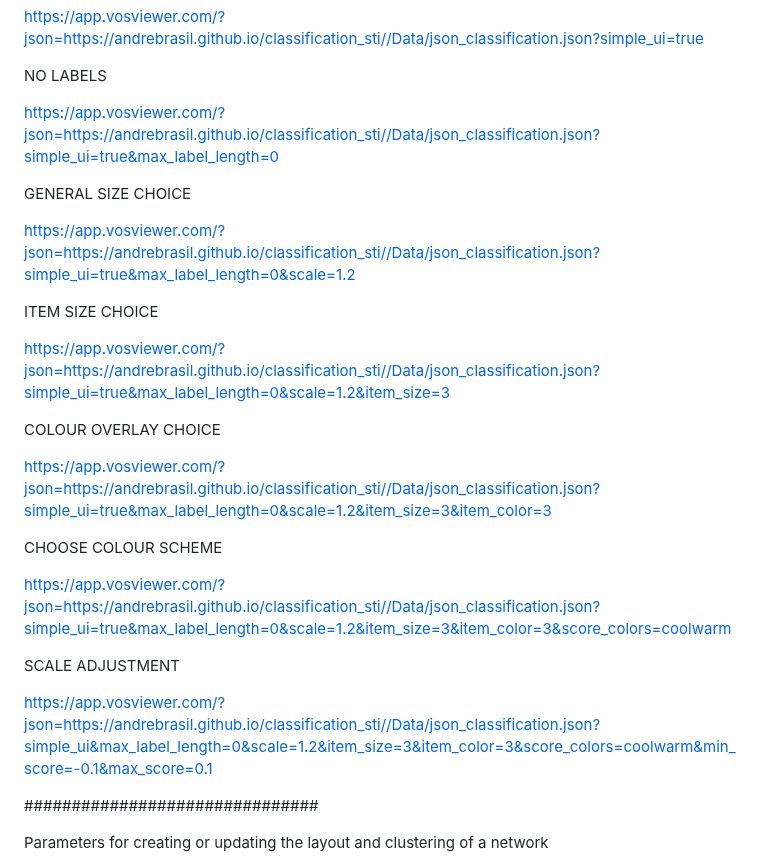
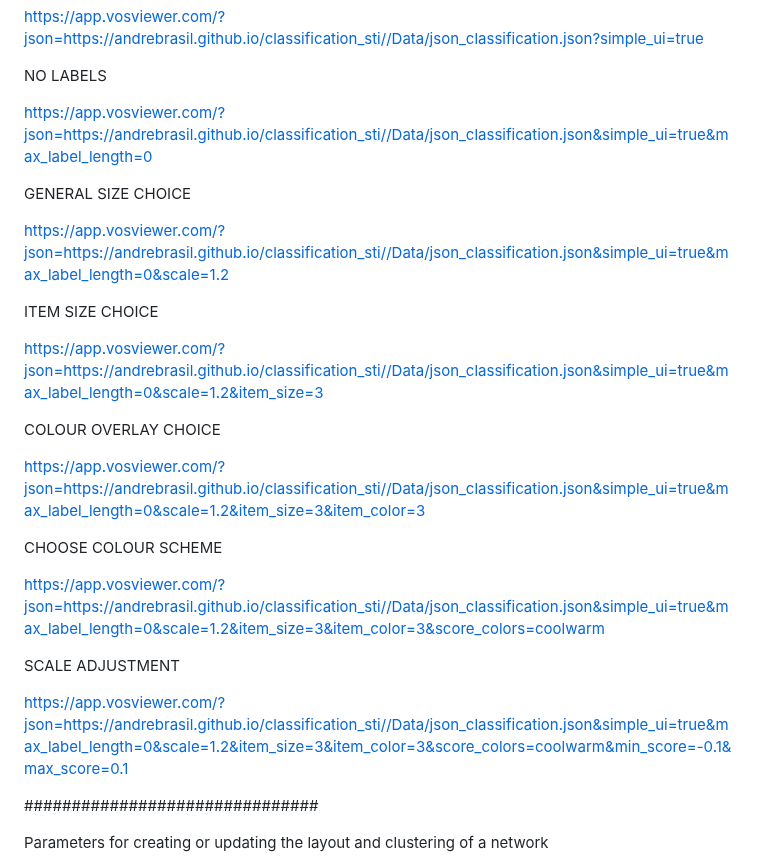
Before and after one commit to AndreBrasil/andrebrasil.github.io, a Markdown page: VOSviewer/README.md, the part around the change. Rendered like a GitHub page.

```diff
--- a/VOSviewer/README.md
+++ b/VOSviewer/README.md
@@ -7,32 +7,32 @@ https://app.vosviewer.com/?json=https://andrebrasil.github.io/classification_sti
 
 NO LABELS
 
-https://app.vosviewer.com/?json=https://andrebrasil.github.io/classification_sti//Data/json_classification.json?simple_ui=true&max_label_length=0
+https://app.vosviewer.com/?json=https://andrebrasil.github.io/classification_sti//Data/json_classification.json&simple_ui=true&max_label_length=0
 
 
 GENERAL SIZE CHOICE
 
-https://app.vosviewer.com/?json=https://andrebrasil.github.io/classification_sti//Data/json_classification.json?simple_ui=true&max_label_length=0&scale=1.2
+https://app.vosviewer.com/?json=https://andrebrasil.github.io/classification_sti//Data/json_classification.json&simple_ui=true&max_label_length=0&scale=1.2
 
 
 ITEM SIZE CHOICE
 
-https://app.vosviewer.com/?json=https://andrebrasil.github.io/classification_sti//Data/json_classification.json?simple_ui=true&max_label_length=0&scale=1.2&item_size=3
+https://app.vosviewer.com/?json=https://andrebrasil.github.io/classification_sti//Data/json_classification.json&simple_ui=true&max_label_length=0&scale=1.2&item_size=3
 
 
 COLOUR OVERLAY CHOICE
 
-https://app.vosviewer.com/?json=https://andrebrasil.github.io/classification_sti//Data/json_classification.json?simple_ui=true&max_label_length=0&scale=1.2&item_size=3&item_color=3
+https://app.vosviewer.com/?json=https://andrebrasil.github.io/classification_sti//Data/json_classification.json&simple_ui=true&max_label_length=0&scale=1.2&item_size=3&item_color=3
 
 
 CHOOSE COLOUR SCHEME
 
-https://app.vosviewer.com/?json=https://andrebrasil.github.io/classification_sti//Data/json_classification.json?simple_ui=true&max_label_length=0&scale=1.2&item_size=3&item_color=3&score_colors=coolwarm
+https://app.vosviewer.com/?json=https://andrebrasil.github.io/classification_sti//Data/json_classification.json&simple_ui=true&max_label_length=0&scale=1.2&item_size=3&item_color=3&score_colors=coolwarm
 
 
 SCALE ADJUSTMENT
 
-https://app.vosviewer.com/?json=https://andrebrasil.github.io/classification_sti//Data/json_classification.json?simple_ui&max_label_length=0&scale=1.2&item_size=3&item_color=3&score_colors=coolwarm&min_score=-0.1&max_score=0.1
+https://app.vosviewer.com/?json=https://andrebrasil.github.io/classification_sti//Data/json_classification.json&simple_ui=true&max_label_length=0&scale=1.2&item_size=3&item_color=3&score_colors=coolwarm&min_score=-0.1&max_score=0.1
 
 
 ###############################
```
